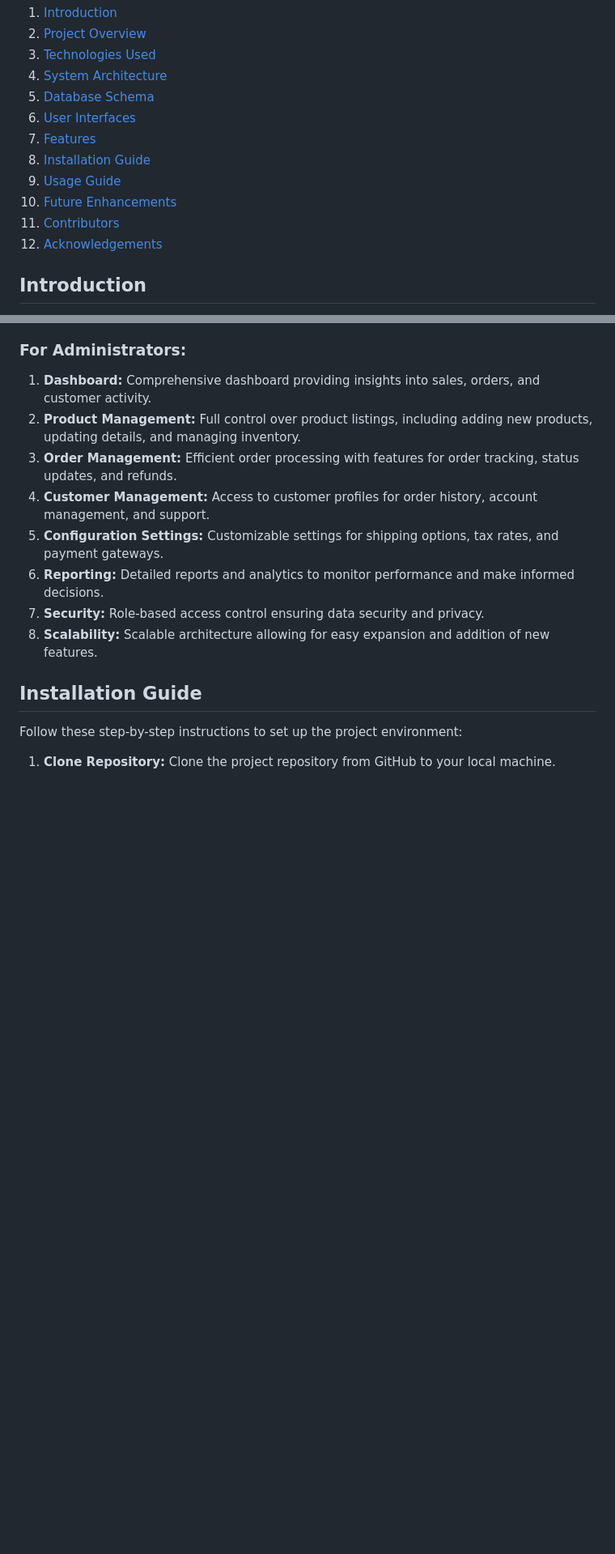
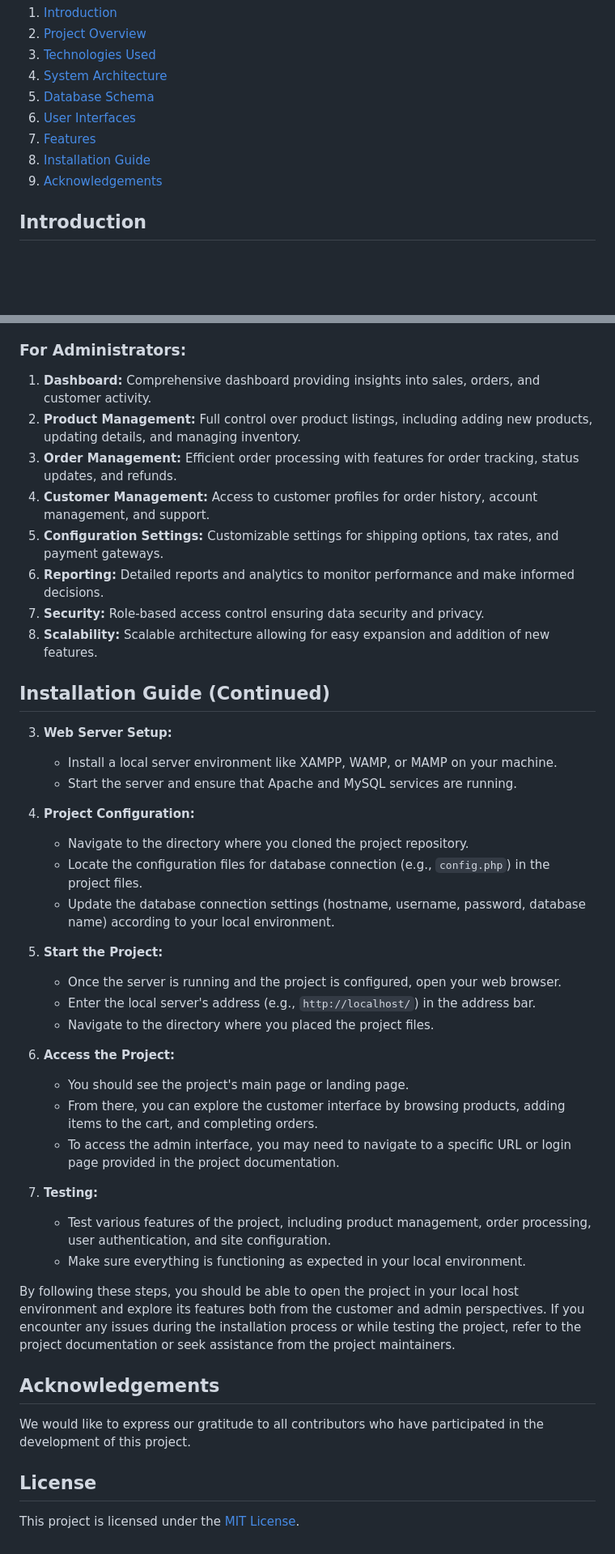
Before and after one commit to sArtHak03804/clothing_store, a Markdown page: README.md, 2 parts joined by grey strips. Shown: that part at 81% size. Rendered like a GitHub page; blank space fills up the shorter version.

```diff
--- a/README.md
+++ b/README.md
@@ -9,9 +9,6 @@
 6. [User Interfaces](#user-interfaces)
 7. [Features](#features)
 8. [Installation Guide](#installation-guide)
-9. [Usage Guide](#usage-guide)
-10. [Future Enhancements](#future-enhancements)
-11. [Contributors](#contributors)
 12. [Acknowledgements](#acknowledgements)
 
 ## Introduction
@@ -257,8 +254,37 @@ Our E-Commerce Project offers a comprehensive set of features tailored to meet t
 7. **Security:** Role-based access control ensuring data security and privacy.
 8. **Scalability:** Scalable architecture allowing for easy expansion and addition of new features.
 
-## Installation Guide
+## Installation Guide (Continued)
 
-Follow these step-by-step instructions to set up the project environment:
+3. **Web Server Setup:**
+   - Install a local server environment like XAMPP, WAMP, or MAMP on your machine.
+   - Start the server and ensure that Apache and MySQL services are running.
 
-1. **Clone Repository:** Clone the project repository from GitHub to your local machine.
+4. **Project Configuration:**
+   - Navigate to the directory where you cloned the project repository.
+   - Locate the configuration files for database connection (e.g., `config.php`) in the project files.
+   - Update the database connection settings (hostname, username, password, database name) according to your local environment.
+
+5. **Start the Project:**
+   - Once the server is running and the project is configured, open your web browser.
+   - Enter the local server's address (e.g., `http://localhost/`) in the address bar.
+   - Navigate to the directory where you placed the project files.
+
+6. **Access the Project:**
+   - You should see the project's main page or landing page.
+   - From there, you can explore the customer interface by browsing products, adding items to the cart, and completing orders.
+   - To access the admin interface, you may need to navigate to a specific URL or login page provided in the project documentation.
+
+7. **Testing:**
+   - Test various features of the project, including product management, order processing, user authentication, and site configuration.
+   - Make sure everything is functioning as expected in your local environment.
+
+By following these steps, you should be able to open the project in your local host environment and explore its features both from the customer and admin perspectives. If you encounter any issues during the installation process or while testing the project, refer to the project documentation or seek assistance from the project maintainers.
+
+## Acknowledgements
+
+We would like to express our gratitude to all contributors who have participated in the development of this project.
+
+## License
+
+This project is licensed under the [MIT License](LICENSE).
```
